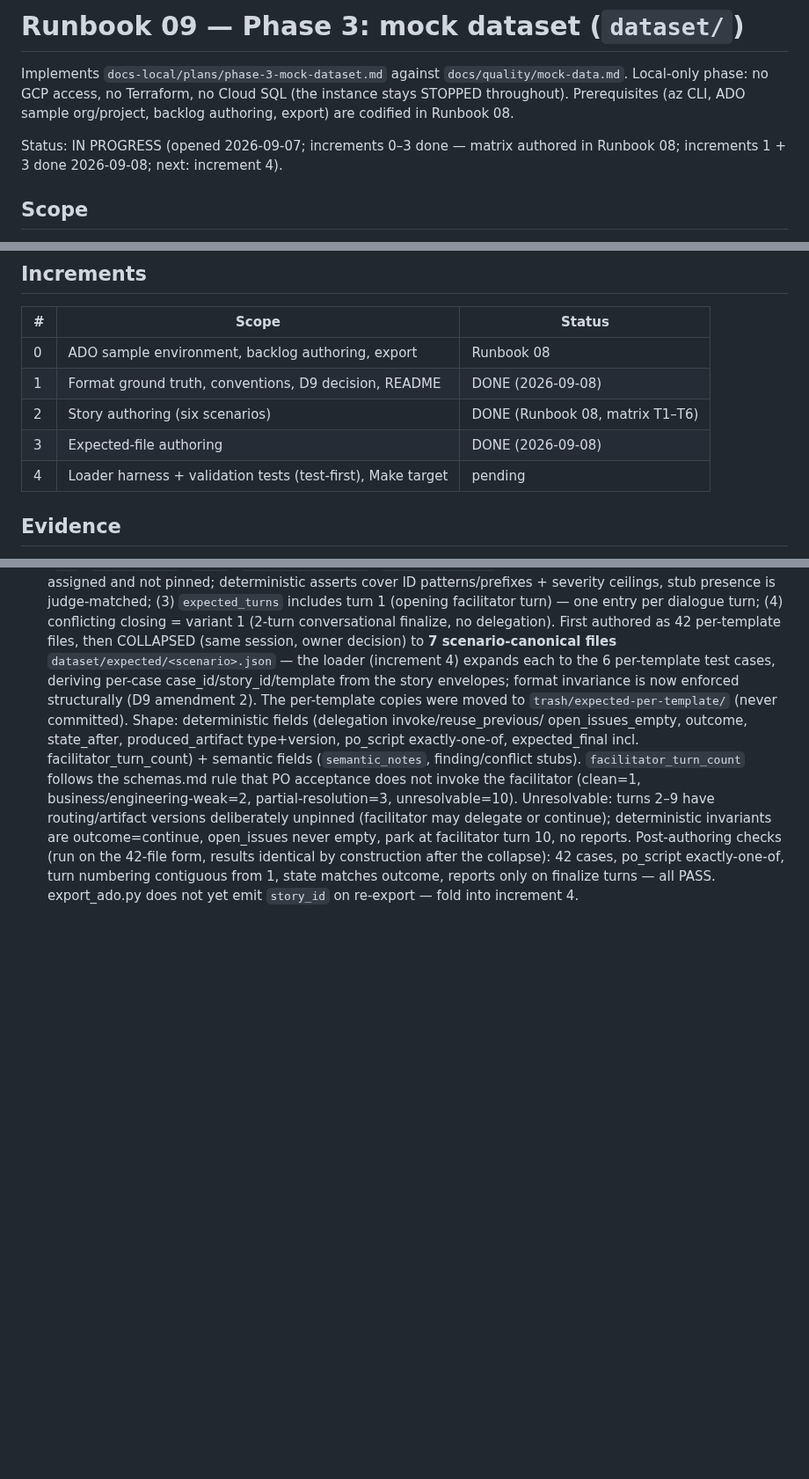
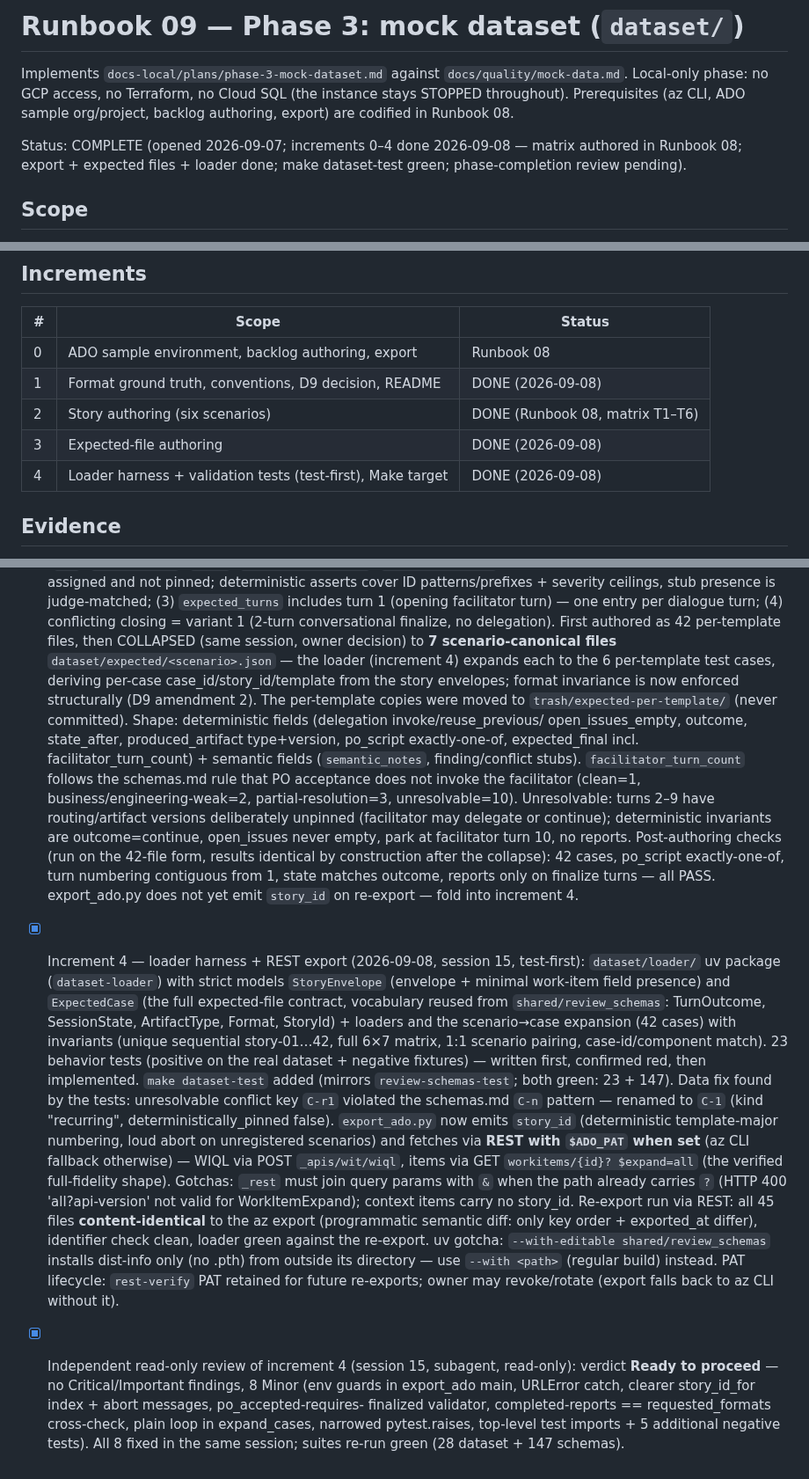
Before and after one commit to MMZ993/story-review, a Markdown page: docs-local/runbooks/09-mock-dataset.md, 3 parts joined by grey strips. Shown at 88% size. Rendered like a GitHub page; blank space fills up the shorter version.

Commit message:
docs: record runbook 09 completion and session handoff

```diff
--- a/docs-local/runbooks/09-mock-dataset.md
+++ b/docs-local/runbooks/09-mock-dataset.md
@@ -6,8 +6,9 @@ no Cloud SQL (the instance stays STOPPED throughout). Prerequisites (az CLI,
 ADO sample org/project, backlog authoring, export) are codified in
 Runbook 08.
 
-Status: IN PROGRESS (opened 2026-09-07; increments 0–3 done — matrix
-authored in Runbook 08; increments 1 + 3 done 2026-09-08; next: increment 4).
+Status: COMPLETE (opened 2026-09-07; increments 0–4 done 2026-09-08 —
+matrix authored in Runbook 08; export + expected files + loader done;
+make dataset-test green; phase-completion review pending).
 
 ## Scope
 
@@ -32,7 +33,7 @@ authored in Runbook 08; increments 1 + 3 done 2026-09-08; next: increment 4).
 | 1 | Format ground truth, conventions, D9 decision, README | DONE (2026-09-08) |
 | 2 | Story authoring (six scenarios) | DONE (Runbook 08, matrix T1–T6) |
 | 3 | Expected-file authoring | DONE (2026-09-08) |
-| 4 | Loader harness + validation tests (test-first), Make target | pending |
+| 4 | Loader harness + validation tests (test-first), Make target | DONE (2026-09-08) |
 
 ## Evidence
 
@@ -120,3 +121,40 @@ authored in Runbook 08; increments 1 + 3 done 2026-09-08; next: increment 4).
       turn numbering contiguous from 1, state matches outcome, reports only
       on finalize turns — all PASS. export_ado.py does not yet emit
       `story_id` on re-export — fold into increment 4.
+- [x] Increment 4 — loader harness + REST export (2026-09-08, session 15,
+      test-first): `dataset/loader/` uv package (`dataset-loader`) with
+      strict models `StoryEnvelope` (envelope + minimal work-item field
+      presence) and `ExpectedCase` (the full expected-file contract,
+      vocabulary reused from `shared/review_schemas`: TurnOutcome,
+      SessionState, ArtifactType, Format, StoryId) + loaders and the
+      scenario→case expansion (42 cases) with invariants (unique sequential
+      story-01…42, full 6×7 matrix, 1:1 scenario pairing, case-id/component
+      match). 23 behavior tests (positive on the real dataset + negative
+      fixtures) — written first, confirmed red, then implemented.
+      `make dataset-test` added (mirrors `review-schemas-test`; both green:
+      23 + 147). Data fix found by the tests: unresolvable conflict key
+      `C-r1` violated the schemas.md `C-n` pattern — renamed to `C-1`
+      (kind "recurring", deterministically_pinned false).
+      `export_ado.py` now emits `story_id` (deterministic template-major
+      numbering, loud abort on unregistered scenarios) and fetches via
+      **REST with `$ADO_PAT` when set** (az CLI fallback otherwise) —
+      WIQL via POST `_apis/wit/wiql`, items via GET `workitems/{id}?
+      $expand=all` (the verified full-fidelity shape). Gotchas: `_rest`
+      must join query params with `&` when the path already carries `?`
+      (HTTP 400 'all?api-version' not valid for WorkItemExpand); context
+      items carry no story_id. Re-export run via REST: all 45 files
+      **content-identical** to the az export (programmatic semantic diff:
+      only key order + exported_at differ), identifier check clean, loader
+      green against the re-export. uv gotcha: `--with-editable
+      shared/review_schemas` installs dist-info only (no .pth) from
+      outside its directory — use `--with <path>` (regular build) instead.
+      PAT lifecycle: `rest-verify` PAT retained for future re-exports;
+      owner may revoke/rotate (export falls back to az CLI without it).
+- [x] Independent read-only review of increment 4 (session 15, subagent,
+      read-only): verdict **Ready to proceed** — no Critical/Important
+      findings, 8 Minor (env guards in export_ado main, URLError catch,
+      clearer story_id_for index + abort messages, po_accepted-requires-
+      finalized validator, completed-reports == requested_formats
+      cross-check, plain loop in expand_cases, narrowed pytest.raises,
+      top-level test imports + 5 additional negative tests). All 8 fixed
+      in the same session; suites re-run green (28 dataset + 147 schemas).
```
Also changed, not shown: .agents/HANDOFF.md (+36 -20 lines).
